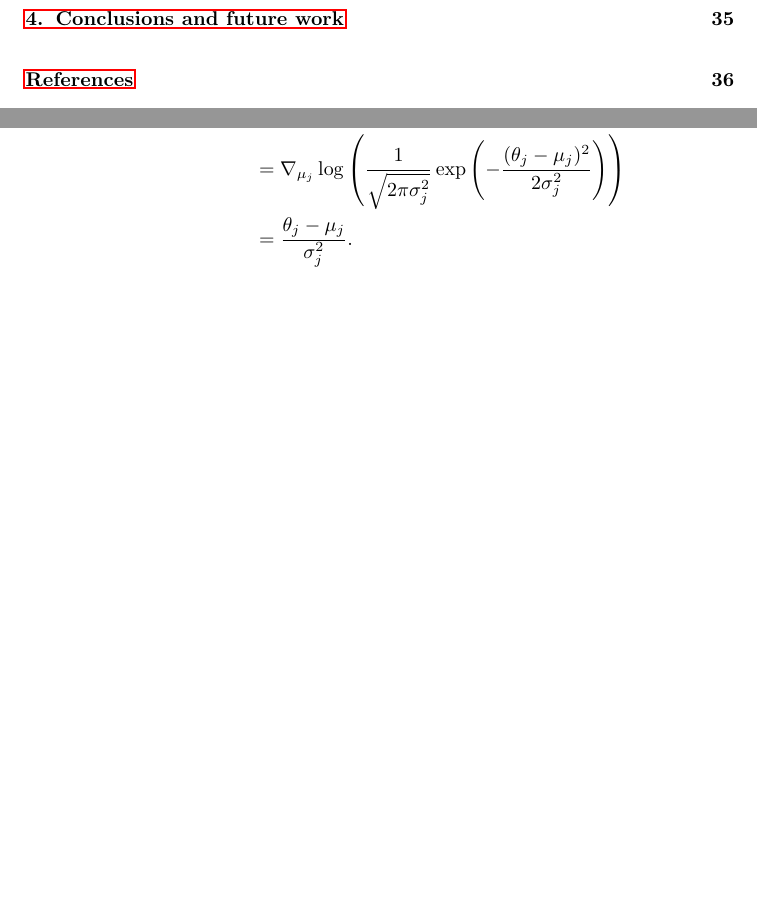
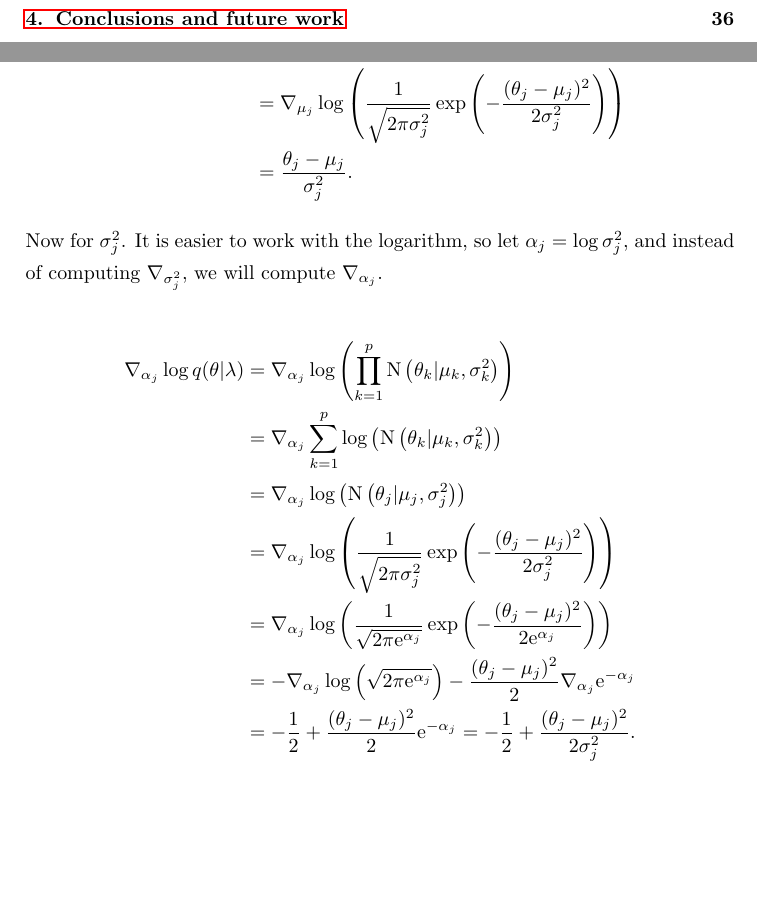
Before and after one commit to mariobecerra/computer_science_msc_dissertation, a LaTeX thesis (latex/msc_thesis.tex, which reads latex/Chapters/02_theory.tex): two parts of pages 8 and 38 of 49 before the commit and two parts of pages 8 and 38 of 50 after it, joined at a grey line, cut so that both start at the same text, the shorter picture padded with empty space. Compiled offline with pdfLaTeX.

Commit message:
Keep writing abour logistic regression example for VI, until sigma gradient

```diff
--- a/latex/Chapters/02_theory.tex
+++ b/latex/Chapters/02_theory.tex
@@ -589,7 +589,24 @@ According to equation \ref{eq:ELBO_gradient}, to compute the gradient of the ELB
       &= \nabla_{\mu_j} \log \left( \frac{1}{\sqrt{2 \pi \sigma_j^2}} \exp \left( -\frac{(\theta_j - \mu_j)^2}{2 \sigma_j^2} \right) \right) \\
       &= \frac{\theta_j - \mu_j}{\sigma_j^2}.
   \end{split}
-\end{equation}
+\end{equation*}
+
+Now for $\sigma_j^2$. It is easier to work with the logarithm, so let $\alpha_j = \log \sigma_j^2$, and instead of computing $\nabla_{\sigma_j^2}$, we will compute $\nabla_{\alpha_j}$.
+
+\begin{equation*}
+  \begin{split}
+      \nabla_{\alpha_j} \log q(\theta | \lambda) & =
+      \nabla_{\alpha_j} \log \left( \prod_{ k = 1}^p \mathrm{N} \left( \theta_k | \mu_k, \sigma_k^2 \right) \right) \\
+      &= \nabla_{\alpha_j} \sum_{ k = 1}^p \log \left( \mathrm{N} \left( \theta_k | \mu_k, \sigma_k^2 \right) \right) \\
+      &= \nabla_{\alpha_j} \log \left( \mathrm{N} \left( \theta_j | \mu_j, \sigma_j^2 \right) \right) \\
+      &= \nabla_{\alpha_j} \log \left( \frac{1}{\sqrt{2 \pi \sigma_j^2}} \exp \left( -\frac{(\theta_j - \mu_j)^2}{2 \sigma_j^2} \right) \right) \\
+      &= \nabla_{\alpha_j} \log \left( \frac{1}{\sqrt{2 \pi \mathrm{e}^{\alpha_j}}} \exp \left( -\frac{(\theta_j - \mu_j)^2}{2 \mathrm{e}^{\alpha_j}} \right) \right) \\
+      &= - \nabla_{\alpha_j} \log \left( \sqrt{2 \pi \mathrm{e}^{\alpha_j}} \right) - \frac{(\theta_j - \mu_j)^2}{2} \nabla_{\alpha_j} \mathrm{e}^{-\alpha_j}\\
+      &= - \frac{1}{2} + \frac{(\theta_j - \mu_j)^2}{2} \mathrm{e}^{-\alpha_j} =
+      - \frac{1}{2} + \frac{(\theta_j - \mu_j)^2}{2 \sigma_j^2}.
+  \end{split}
+\end{equation*}
+
 
 
 
```
Also changed, not shown: latex/Chapters/02_theory.tex (2 more changed lines).
